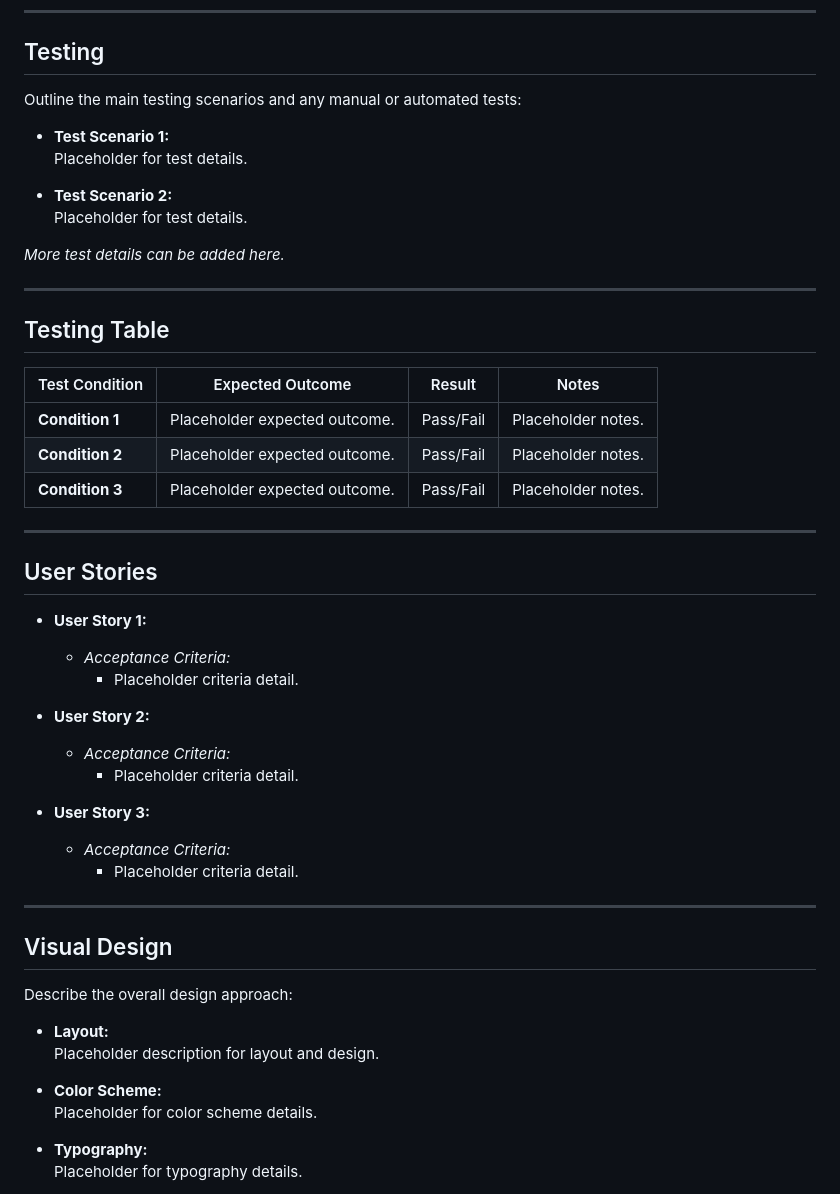
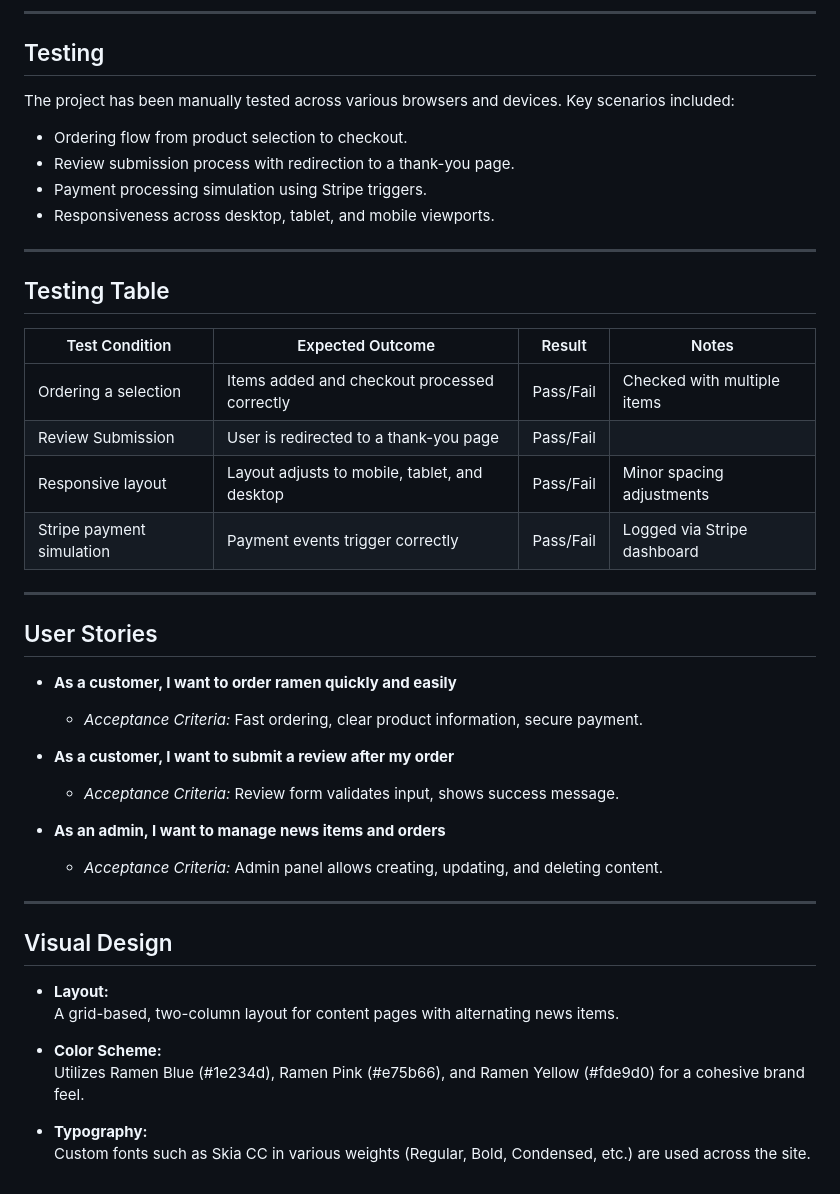
Before and after one commit to p-coughlan/ramen_nakama, a Markdown page: README.md, the part around the change printed below. GitHub-like rendering.

```diff
--- a/README.md
+++ b/README.md
@@ -93,54 +117,46 @@
 
 ## Testing
 
-Outline the main testing scenarios and any manual or automated tests:
-
-- **Test Scenario 1:**
-  Placeholder for test details.
-
-- **Test Scenario 2:**
-  Placeholder for test details.
-
-*More test details can be added here.*
+The project has been manually tested across various browsers and devices. Key scenarios included:
+- Ordering flow from product selection to checkout.
+- Review submission process with redirection to a thank-you page.
+- Payment processing simulation using Stripe triggers.
+- Responsiveness across desktop, tablet, and mobile viewports.
 
 ---
 
 ## Testing Table
 
-| Test Condition            | Expected Outcome                     | Result    | Notes                      |
-|---------------------------|--------------------------------------|-----------|----------------------------|
-| **Condition 1**           | Placeholder expected outcome.        | Pass/Fail | Placeholder notes.         |
-| **Condition 2**           | Placeholder expected outcome.        | Pass/Fail | Placeholder notes.         |
-| **Condition 3**           | Placeholder expected outcome.        | Pass/Fail | Placeholder notes.         |
+| Test Condition                   | Expected Outcome                                  | Result   | Notes                      |
+|----------------------------------|---------------------------------------------------|----------|----------------------------|
+| Ordering a selection             | Items added and checkout processed correctly      | Pass/Fail| Checked with multiple items|
+| Review Submission                | User is redirected to a thank-you page            | Pass/Fail|                            |
+| Responsive layout                | Layout adjusts to mobile, tablet, and desktop     | Pass/Fail| Minor spacing adjustments  |
+| Stripe payment simulation        | Payment events trigger correctly                  | Pass/Fail| Logged via Stripe dashboard|
 
 ---
 
 ## User Stories
 
-- **User Story 1:**
-  - *Acceptance Criteria:*
-    - Placeholder criteria detail.
+- **As a customer, I want to order ramen quickly and easily**
+  - *Acceptance Criteria:* Fast ordering, clear product information, secure payment.
 
-- **User Story 2:**
-  - *Acceptance Criteria:*
-    - Placeholder criteria detail.
+- **As a customer, I want to submit a review after my order**
+  - *Acceptance Criteria:* Review form validates input, shows success message.
 
-- **User Story 3:**
-  - *Acceptance Criteria:*
-    - Placeholder criteria detail.
+- **As an admin, I want to manage news items and orders**
+  - *Acceptance Criteria:* Admin panel allows creating, updating, and deleting content.
 
 ---
 
 ## Visual Design
 
-Describe the overall design approach:
-
 - **Layout:**
-  Placeholder description for layout and design.
+  A grid-based, two-column layout for content pages with alternating news items.
 
 - **Color Scheme:**
-  Placeholder for color scheme details.
+  Utilizes Ramen Blue (#1e234d), Ramen Pink (#e75b66), and Ramen Yellow (#fde9d0) for a cohesive brand feel.
 
 - **Typography:**
-  Placeholder for typography details.
+  Custom fonts such as Skia CC in various weights (Regular, Bold, Condensed, etc.) are used across the site.
 
```
Also changed, not shown: other parts of README.md (+110 -89 lines), media/ramen-responsive.jpg (added), 12 other files.
